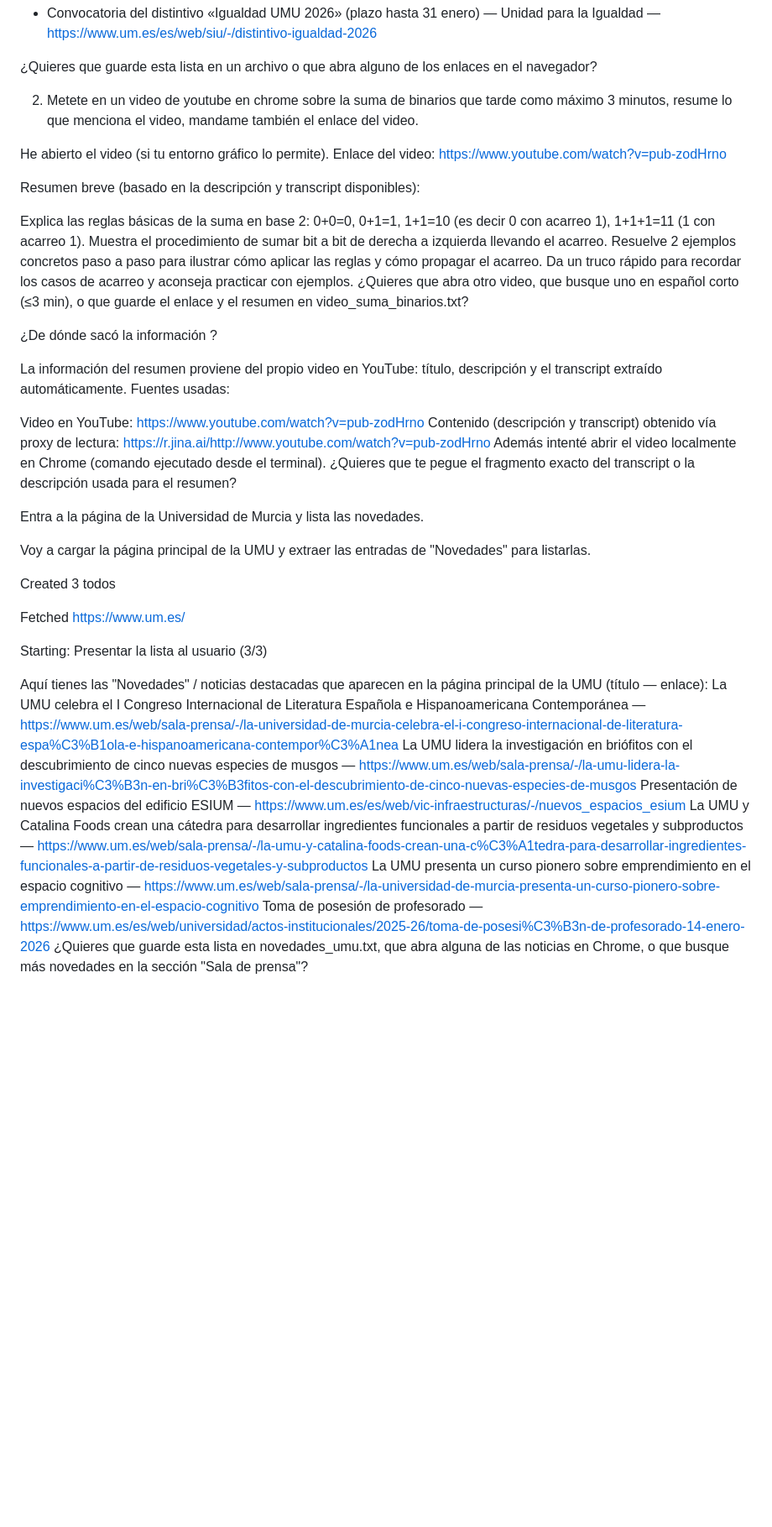
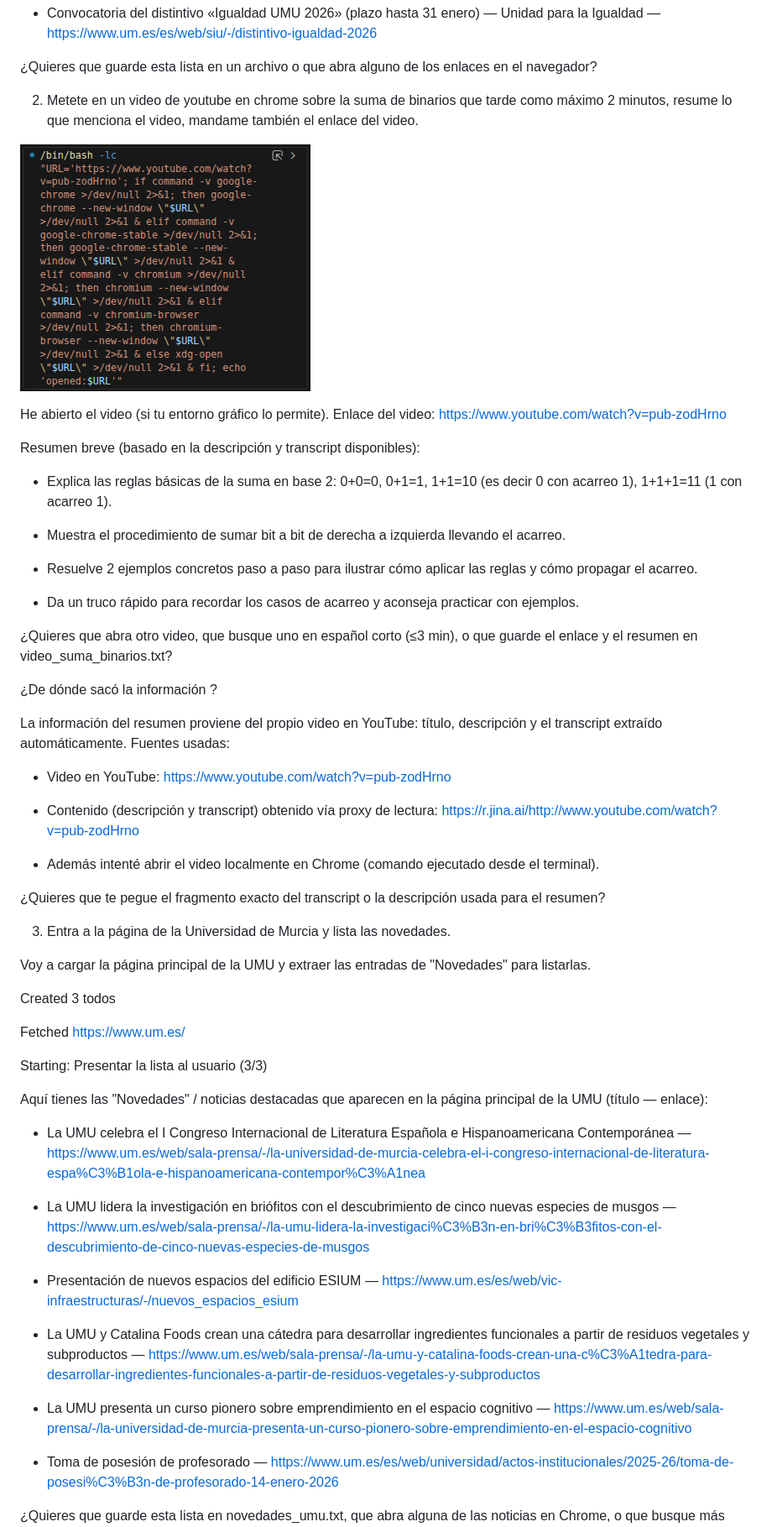
Before and after one commit to Digio-Campus/Pruebas_MCPs, a Markdown page: README.md, the part around the change printed below. Shown: that part at 84% size. Drawn GitHub-style; pictures changed too: imagenes/imagen2.png (added); blank space fills up the shorter version.

```diff
--- a/README.md
+++ b/README.md
@@ -22,17 +22,22 @@ He abierto Chrome (intento ejecutado) y he extraído los avisos de la página pr
 ¿Quieres que guarde esta lista en un archivo o que abra alguno de los enlaces en el navegador?
 
 
-2. Metete en un video de youtube en chrome sobre la suma de binarios que tarde como máximo 3 minutos, resume lo que menciona el video, mandame también el enlace del video.
+2. Metete en un video de youtube en chrome sobre la suma de binarios que tarde como máximo 2 minutos, resume lo que menciona el video, mandame también el enlace del video.
 
+![Prueba 2](imagenes/imagen2.png)
 
 He abierto el video (si tu entorno gráfico lo permite). Enlace del video: https://www.youtube.com/watch?v=pub-zodHrno
 
 Resumen breve (basado en la descripción y transcript disponibles):
 
-Explica las reglas básicas de la suma en base 2: 0+0=0, 0+1=1, 1+1=10 (es decir 0 con acarreo 1), 1+1+1=11 (1 con acarreo 1).
-Muestra el procedimiento de sumar bit a bit de derecha a izquierda llevando el acarreo.
-Resuelve 2 ejemplos concretos paso a paso para ilustrar cómo aplicar las reglas y cómo propagar el acarreo.
-Da un truco rápido para recordar los casos de acarreo y aconseja practicar con ejemplos.
+* Explica las reglas básicas de la suma en base 2: 0+0=0, 0+1=1, 1+1=10 (es decir 0 con acarreo 1), 1+1+1=11 (1 con acarreo 1).
+
+* Muestra el procedimiento de sumar bit a bit de derecha a izquierda llevando el acarreo.
+
+* Resuelve 2 ejemplos concretos paso a paso para ilustrar cómo aplicar las reglas y cómo propagar el acarreo.
+
+* Da un truco rápido para recordar los casos de acarreo y aconseja practicar con ejemplos.
+
 ¿Quieres que abra otro video, que busque uno en español corto (≤3 min), o que guarde el enlace y el resumen en video_suma_binarios.txt?
 
 
@@ -40,13 +45,16 @@ Da un truco rápido para recordar los casos de acarreo y aconseja practicar con
 
 La información del resumen proviene del propio video en YouTube: título, descripción y el transcript extraído automáticamente. Fuentes usadas:
 
-Video en YouTube: https://www.youtube.com/watch?v=pub-zodHrno
-Contenido (descripción y transcript) obtenido vía proxy de lectura: https://r.jina.ai/http://www.youtube.com/watch?v=pub-zodHrno
-Además intenté abrir el video localmente en Chrome (comando ejecutado desde el terminal).
+* Video en YouTube: https://www.youtube.com/watch?v=pub-zodHrno
+
+* Contenido (descripción y transcript) obtenido vía proxy de lectura: https://r.jina.ai/http://www.youtube.com/watch?v=pub-zodHrno
+
+* Además intenté abrir el video localmente en Chrome (comando ejecutado desde el terminal).
+
 ¿Quieres que te pegue el fragmento exacto del transcript o la descripción usada para el resumen?
 
 
-Entra a la página de la Universidad de Murcia y lista las novedades.
+3. Entra a la página de la Universidad de Murcia y lista las novedades.
 
 Voy a cargar la página principal de la UMU y extraer las entradas de "Novedades" para listarlas.
 
@@ -57,12 +65,18 @@ Fetched https://www.um.es/
 Starting: Presentar la lista al usuario (3/3)
 
 Aquí tienes las "Novedades" / noticias destacadas que aparecen en la página principal de la UMU (título — enlace):
-La UMU celebra el I Congreso Internacional de Literatura Española e Hispanoamericana Contemporánea — https://www.um.es/web/sala-prensa/-/la-universidad-de-murcia-celebra-el-i-congreso-internacional-de-literatura-espa%C3%B1ola-e-hispanoamericana-contempor%C3%A1nea
-La UMU lidera la investigación en briófitos con el descubrimiento de cinco nuevas especies de musgos — https://www.um.es/web/sala-prensa/-/la-umu-lidera-la-investigaci%C3%B3n-en-bri%C3%B3fitos-con-el-descubrimiento-de-cinco-nuevas-especies-de-musgos
-Presentación de nuevos espacios del edificio ESIUM — https://www.um.es/es/web/vic-infraestructuras/-/nuevos_espacios_esium
-La UMU y Catalina Foods crean una cátedra para desarrollar ingredientes funcionales a partir de residuos vegetales y subproductos — https://www.um.es/web/sala-prensa/-/la-umu-y-catalina-foods-crean-una-c%C3%A1tedra-para-desarrollar-ingredientes-funcionales-a-partir-de-residuos-vegetales-y-subproductos
-La UMU presenta un curso pionero sobre emprendimiento en el espacio cognitivo — https://www.um.es/web/sala-prensa/-/la-universidad-de-murcia-presenta-un-curso-pionero-sobre-emprendimiento-en-el-espacio-cognitivo
-Toma de posesión de profesorado — https://www.um.es/es/web/universidad/actos-institucionales/2025-26/toma-de-posesi%C3%B3n-de-profesorado-14-enero-2026
+* La UMU celebra el I Congreso Internacional de Literatura Española e Hispanoamericana Contemporánea — https://www.um.es/web/sala-prensa/-/la-universidad-de-murcia-celebra-el-i-congreso-internacional-de-literatura-espa%C3%B1ola-e-hispanoamericana-contempor%C3%A1nea
+
+* La UMU lidera la investigación en briófitos con el descubrimiento de cinco nuevas especies de musgos — https://www.um.es/web/sala-prensa/-/la-umu-lidera-la-investigaci%C3%B3n-en-bri%C3%B3fitos-con-el-descubrimiento-de-cinco-nuevas-especies-de-musgos
+
+* Presentación de nuevos espacios del edificio ESIUM — https://www.um.es/es/web/vic-infraestructuras/-/nuevos_espacios_esium
+
+* La UMU y Catalina Foods crean una cátedra para desarrollar ingredientes funcionales a partir de residuos vegetales y subproductos — https://www.um.es/web/sala-prensa/-/la-umu-y-catalina-foods-crean-una-c%C3%A1tedra-para-desarrollar-ingredientes-funcionales-a-partir-de-residuos-vegetales-y-subproductos
+
+* La UMU presenta un curso pionero sobre emprendimiento en el espacio cognitivo — https://www.um.es/web/sala-prensa/-/la-universidad-de-murcia-presenta-un-curso-pionero-sobre-emprendimiento-en-el-espacio-cognitivo
+
+* Toma de posesión de profesorado — https://www.um.es/es/web/universidad/actos-institucionales/2025-26/toma-de-posesi%C3%B3n-de-profesorado-14-enero-2026
+
 ¿Quieres que guarde esta lista en novedades_umu.txt, que abra alguna de las noticias en Chrome, o que busque más novedades en la sección "Sala de prensa"?
 
 
```
Also changed, not shown: other parts of README.md (+26 -3 lines), imagenes/imagen4.png (added).
